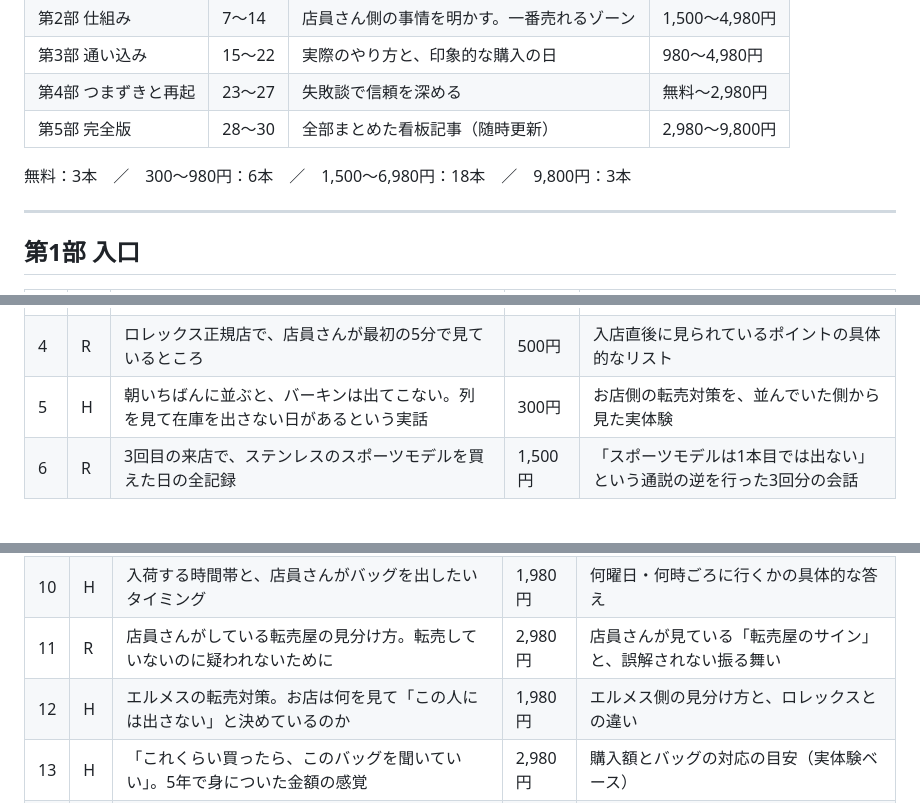
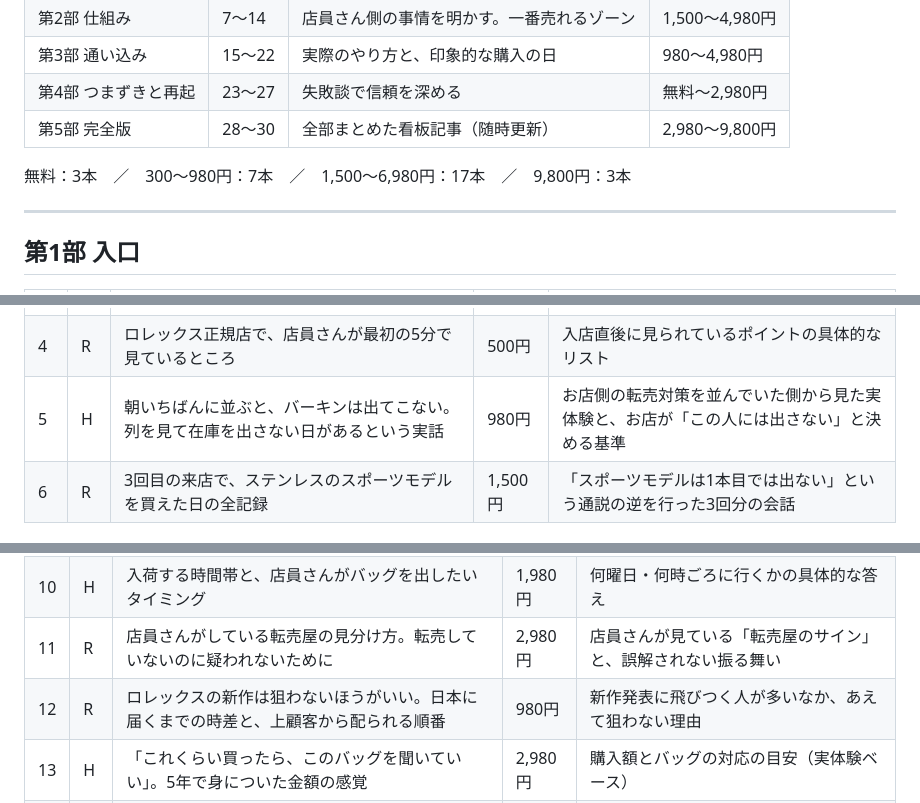
Before and after one commit to Erfoltier/erfoltier-boutique, a Markdown page: plans/series-plan.md, 3 parts joined by grey strips. GitHub-like rendering.

Commit message:
Add Rolex new-model episode to series plan
Co-Authored-By: Claude Opus 5.5 <noreply@anthropic.com>
Claude-Session: https://claude.ai/code/session_011rHWj2F2sWK2ekDMaBAmmV

```diff
--- a/plans/series-plan.md
+++ b/plans/series-plan.md
@@ -14,7 +14,7 @@
 | 第4部 つまずきと再起 | 23〜27 | 失敗談で信頼を深める | 無料〜2,980円 |
 | 第5部 完全版 | 28〜30 | 全部まとめた看板記事（随時更新） | 2,980〜9,800円 |
 
-無料：3本　／　300〜980円：6本　／　1,500〜6,980円：18本　／　9,800円：3本
+無料：3本　／　300〜980円：7本　／　1,500〜6,980円：17本　／　9,800円：3本
 
 ---
 
@@ -26,7 +26,7 @@
 | 2 | R | ロレックスの購入履歴は「お店ごと」。他店で10本買っていても、新しいお店ではゼロからでした | 無料 | 実際に店を変えてゼロになった体験。多くの人が誤解している点をひっくり返す |
 | 3 | H | 「バーキンはありますか」は最初・途中・最後、いつ聞く？ 枠バッグ10個以上買った私の答え | 500円 | 正解のタイミングと、その瞬間の実際の言い方 |
 | 4 | R | ロレックス正規店で、店員さんが最初の5分で見ているところ | 500円 | 入店直後に見られているポイントの具体的なリスト |
-| 5 | H | 朝いちばんに並ぶと、バーキンは出てこない。列を見て在庫を出さない日があるという実話 | 300円 | お店側の転売対策を、並んでいた側から見た実体験 |
+| 5 | H | 朝いちばんに並ぶと、バーキンは出てこない。列を見て在庫を出さない日があるという実話 | 980円 | お店側の転売対策を並んでいた側から見た実体験と、お店が「この人には出さない」と決める基準 |
 | 6 | R | 3回目の来店で、ステンレスのスポーツモデルを買えた日の全記録 | 1,500円 | 「スポーツモデルは1本目では出ない」という通説の逆を行った3回分の会話 |
 
 ## 第2部 仕組み（いちばん売れるゾーン）
@@ -38,7 +38,7 @@
 | 9 | R | 入荷数と1日の販売本数から逆算する、整理券番号ごとの確率。私の計算では店舗によって1〜10%でした | 1,980円 | 計算のしかたと、確率が高い店・低い店の違い |
 | 10 | H | 入荷する時間帯と、店員さんがバッグを出したいタイミング | 1,980円 | 何曜日・何時ごろに行くかの具体的な答え |
 | 11 | R | 店員さんがしている転売屋の見分け方。転売していないのに疑われないために | 2,980円 | 店員さんが見ている「転売屋のサイン」と、誤解されない振る舞い |
-| 12 | H | エルメスの転売対策。お店は何を見て「この人には出さない」と決めているのか | 1,980円 | エルメス側の見分け方と、ロレックスとの違い |
+| 12 | R | ロレックスの新作は狙わないほうがいい。日本に届くまでの時差と、上顧客から配られる順番 | 980円 | 新作発表に飛びつく人が多いなか、あえて狙わない理由 |
 | 13 | H | 「これくらい買ったら、このバッグを聞いていい」。5年で身についた金額の感覚 | 2,980円 | 購入額とバッグの対応の目安（実体験ベース） |
 | 14 | 共 | エルメスもロレックスも、店員さんの態度が変わったのは3個目からでした | 1,980円 | 2ブランドで共通していた「3個目」の変化と、そこまでの買い方 |
 
```
Also changed, not shown: other parts of plans/series-plan.md (+1 -1 lines).
